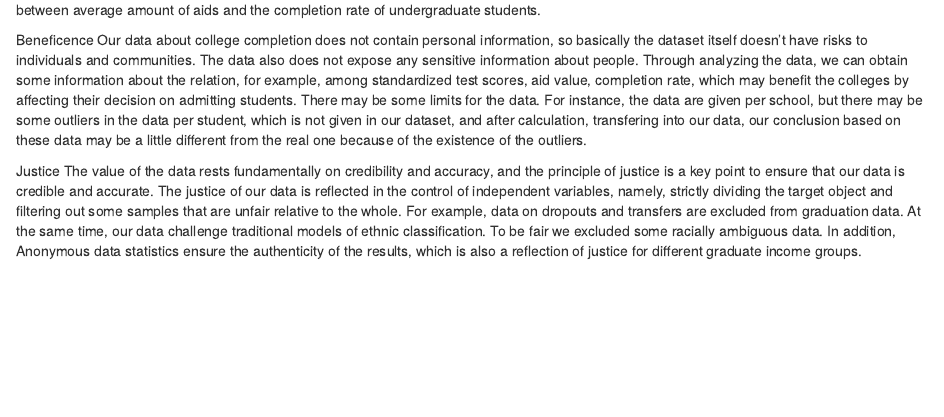
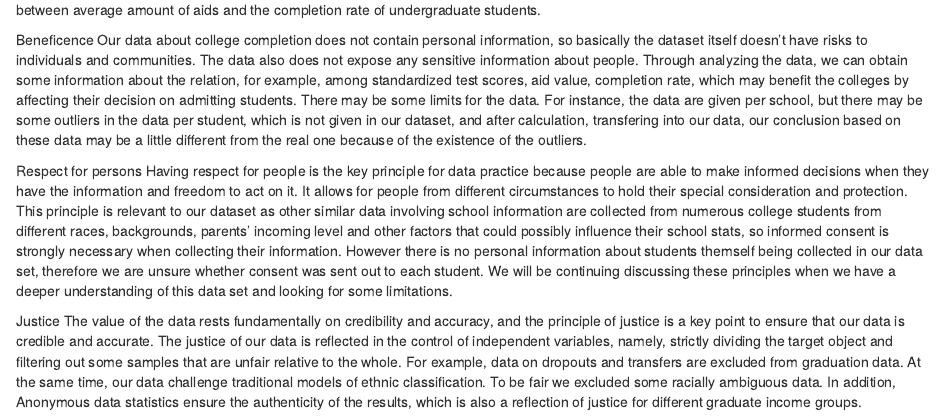
Before and after one commit to sussmanbu/ma4615-fa22-final-project-gwxyz, an R Markdown document (content/post/2022-10-21-blog-post-2/index.Rmd): the page in a window 1100 px wide, from 2640 px down. The pictures show the output file content/post/2022-10-21-blog-post-2/index.html that the author committed with the source, opened offline.

Commit message:
blog post 2

```diff
--- a/content/post/2022-10-21-blog-post-2/index.Rmd
+++ b/content/post/2022-10-21-blog-post-2/index.Rmd
@@ -45,6 +45,9 @@ cc %>%
 Beneficence
 Our data about college completion does not contain personal information, so basically the dataset itself doesn't have risks to individuals and communities. The data also does not expose any sensitive information about people. Through analyzing the data, we can obtain some information about the relation, for example, among standardized test scores, aid value, completion rate, which may benefit the colleges by affecting their decision on admitting students. There may be some limits for the data. For instance, the data are given per school, but there may be some outliers in the data per student, which is not given in our dataset, and after calculation, transfering into our data, our conclusion based on these data may be a little different from the real one because of the existence of the outliers.
 
+Respect for persons
+Having respect for people is the key principle for data practice because people are able to make informed decisions when they have the information and freedom to act on it. It allows for people from different circumstances to hold their special consideration and protection. This principle is relevant to our dataset as other similar data involving school information are collected from numerous college students from different races, backgrounds, parents' incoming level and other factors that could possibly influence their school stats, so informed consent is strongly necessary when collecting their information. However there is no personal information about students themself being collected in our data set, therefore we are unsure whether consent was sent out to each student. We will be continuing discussing these principles when we have a deeper understanding of this data set and looking for some limitations.
+
 Justice
 The value of the data rests fundamentally on credibility and accuracy, and the principle of justice is a key point to ensure that our data is credible and accurate. The justice of our data is reflected in the control of independent variables, namely, strictly dividing the target object and filtering out some samples that are unfair relative to the whole. For example, data on dropouts and transfers are excluded from graduation data. At the same time, our data challenge traditional models of ethnic classification. To be fair we excluded some racially ambiguous data.
 In addition, Anonymous data statistics ensure the authenticity of the results, which is also a reflection of justice for different graduate income groups.
```
Also changed, not shown: content/post/2022-10-21-blog-post-2/index.html.
